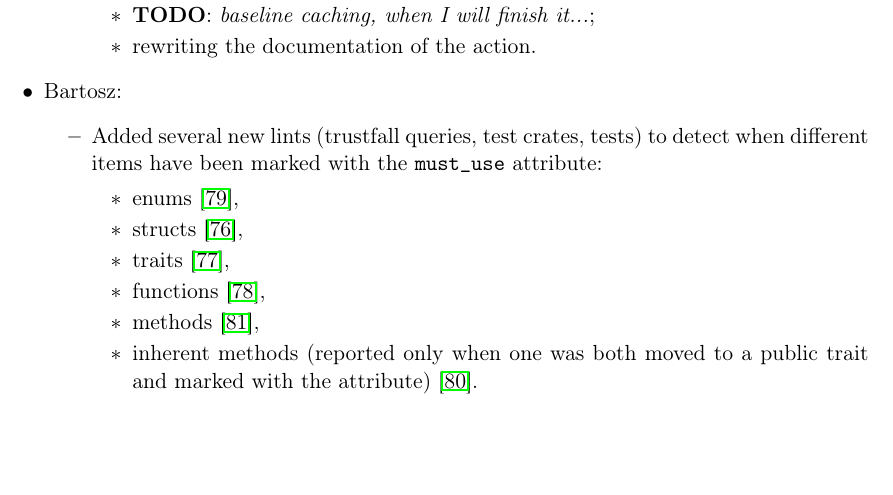
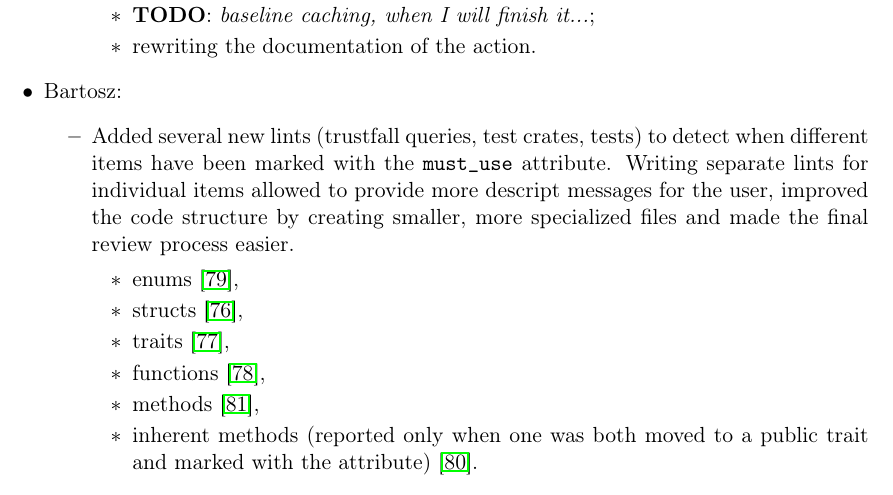
Before and after one commit to tonowak/bachelors-thesis, a LaTeX thesis (thesis-en.tex): part of page 32 of 39, cut so that both start at the same text, the shorter picture padded with empty space. Compiled offline with pdfLaTeX.

Commit message:
Explain why splitting the lint was good.

```diff
--- a/thesis-en.tex
+++ b/thesis-en.tex
@@ -874,7 +874,9 @@ TODO:
 
 			\item Added several new lints (trustfall queries, test crates, tests)
 				to detect when different items have been marked with the \texttt{must\_use}
-				attribute:
+				attribute. Writing separate lints for individual items allowed to provide more
+				descript messages for the user, improved the code structure by creating smaller,
+				more specialized files and made the final review process easier.
 				\begin{itemize}
 					\item enums \cite{pr_lint_enum_must_use_added},
 					\item structs \cite{pr_lint_struct_must_use_added},
```
